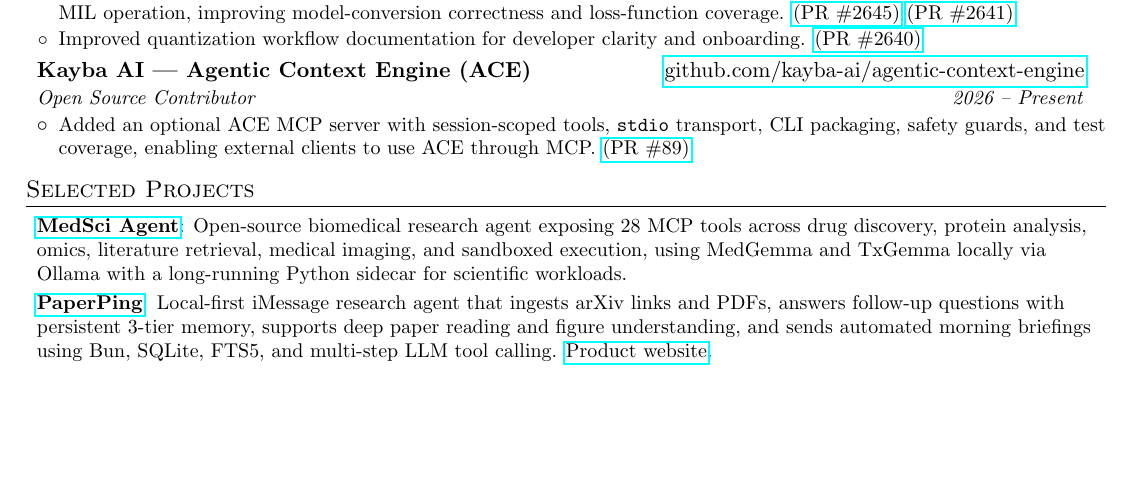
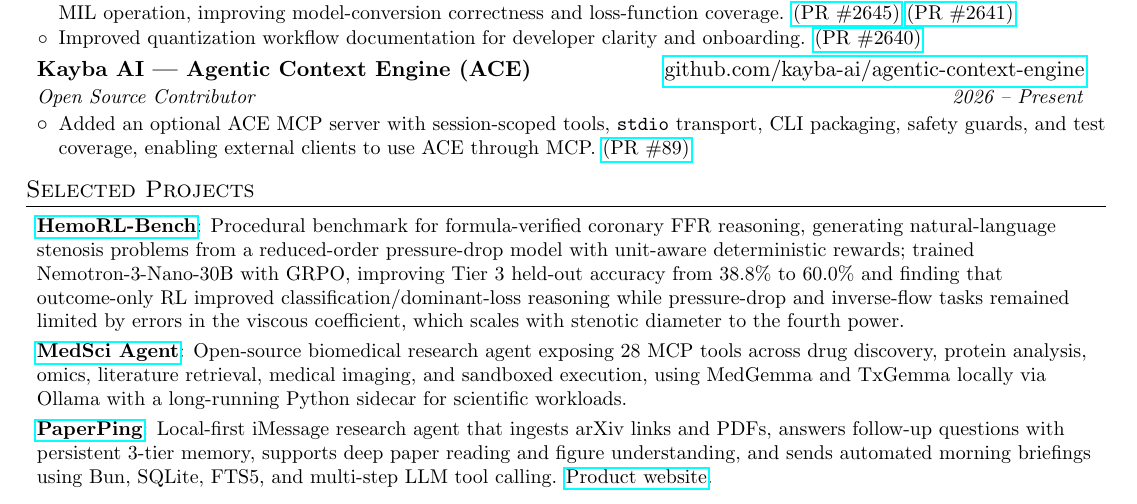
Before and after one commit to omar-A-hassan/resume, a LaTeX CV (resume.tex): part of page 1 of 2, cut so that both start at the same text, the shorter picture padded with empty space. Compiled offline with pdfLaTeX.

Commit message:
add new project

```diff
--- a/resume.tex
+++ b/resume.tex
@@ -141,6 +141,10 @@
 \section{Selected Projects}
   \resumeSubHeadingListStart
 
+    \resumeSubItem{\href{https://github.com/omar-A-hassan/HemoRL-Bench}{HemoRL-Bench}}
+      {Procedural benchmark for formula-verified coronary FFR reasoning, generating natural-language stenosis problems from a reduced-order pressure-drop model with unit-aware deterministic rewards; trained Nemotron-3-Nano-30B with GRPO, improving Tier 3 held-out accuracy from 38.8\% to 60.0\% and finding that outcome-only RL improved classification/dominant-loss reasoning while pressure-drop and inverse-flow tasks remained limited by errors in the viscous coefficient, which scales with stenotic diameter to the fourth power.}
+
+
     \resumeSubItem{\href{https://github.com/omar-A-hassan/medsci-agent}{MedSci Agent}}
       {Open-source biomedical research agent exposing 28 MCP tools across drug discovery, protein analysis, omics, literature retrieval, medical imaging, and sandboxed execution, using MedGemma and TxGemma locally via Ollama with a long-running Python sidecar for scientific workloads.}
 
```
